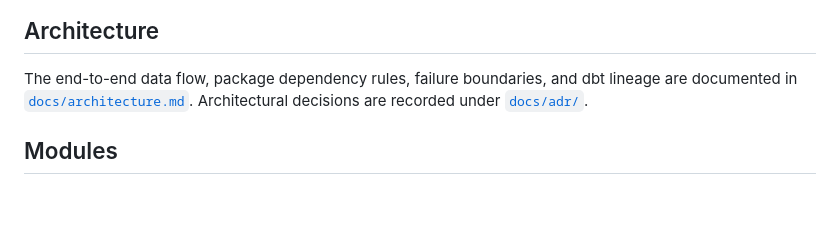
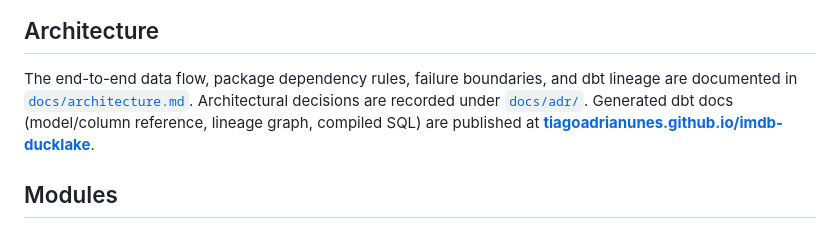
Before and after one commit to TiagoAdriaNunes/imdb-ducklake, a Markdown page: README.md, the part around the change. Rendered like a GitHub page; blank space fills up the shorter version.

Commit message:
docs: Update README to include link to generated dbt documentation site.

```diff
--- a/README.md
+++ b/README.md
@@ -19,7 +19,9 @@ The project uses:
 
 The end-to-end data flow, package dependency rules, failure boundaries, and dbt lineage are
 documented in [`docs/architecture.md`](docs/architecture.md). Architectural decisions are recorded
-under [`docs/adr/`](docs/adr/README.md).
+under [`docs/adr/`](docs/adr/README.md). Generated dbt docs (model/column reference, lineage graph,
+compiled SQL) are published at
+**[tiagoadrianunes.github.io/imdb-ducklake](https://tiagoadrianunes.github.io/imdb-ducklake/)**.
 
 ## Modules
 
```
